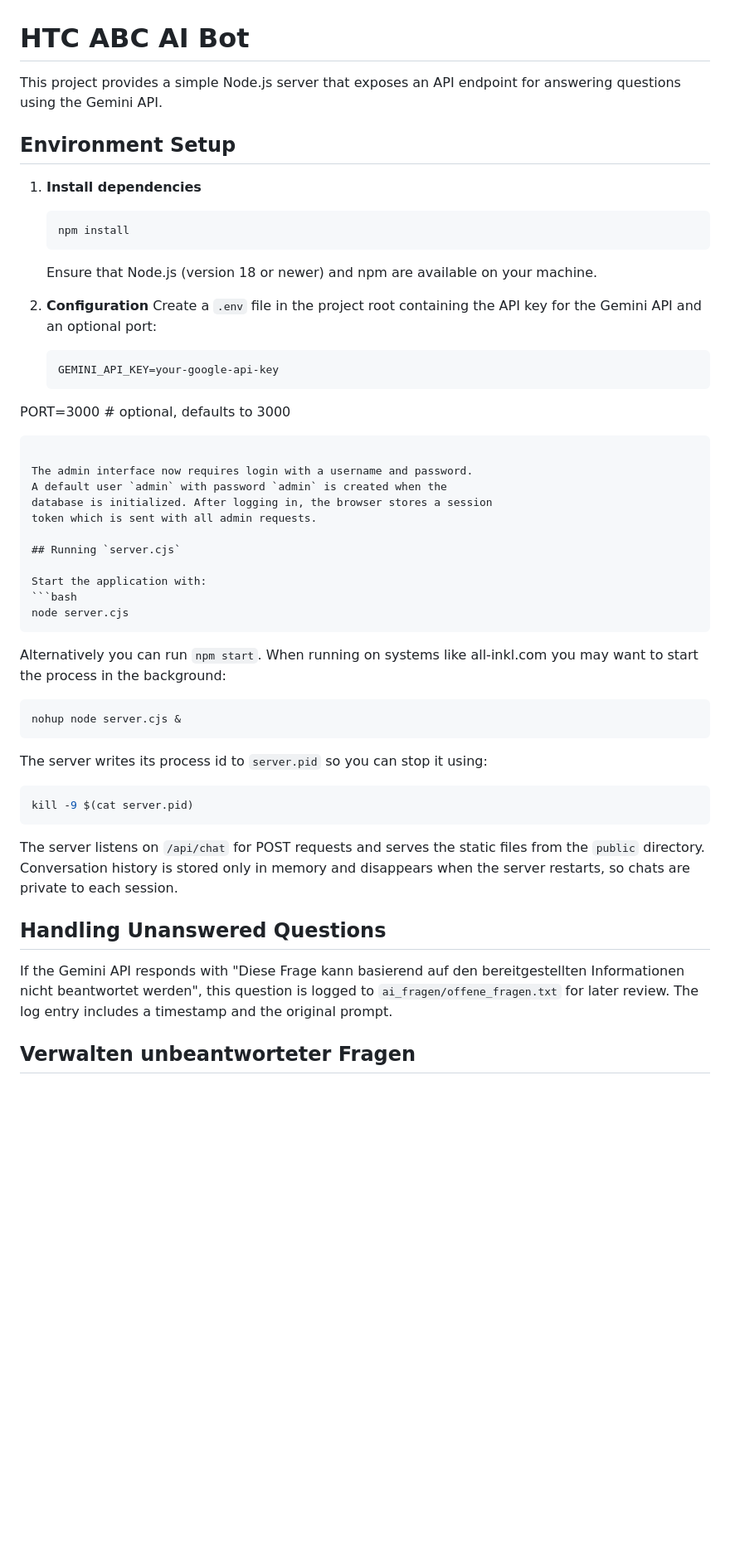
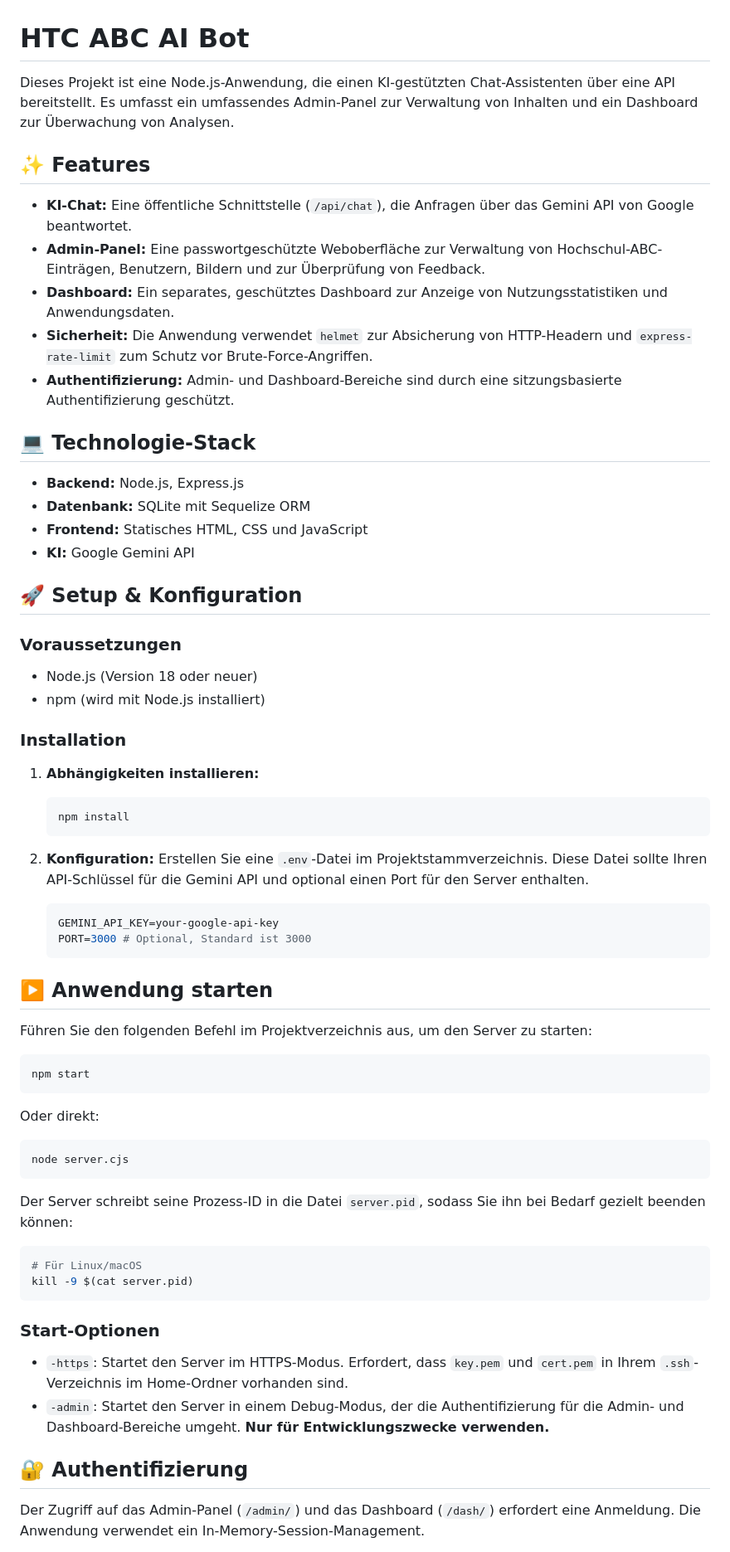
Before and after one commit to Zidans-Haare/htc-abc-ai-bot, a Markdown page: README.md, the part around one of its changes. Shown at 83% size. GitHub-like rendering; blank space fills up the shorter version.

````diff
--- a/README.md
+++ b/README.md
@@ -1,50 +1,71 @@
 # HTC ABC AI Bot
 
-This project provides a simple Node.js server that exposes an API endpoint for answering questions using the Gemini API.
+Dieses Projekt ist eine Node.js-Anwendung, die einen KI-gestützten Chat-Assistenten über eine API bereitstellt. Es umfasst ein umfassendes Admin-Panel zur Verwaltung von Inhalten und ein Dashboard zur Überwachung von Analysen.
 
-## Environment Setup
+## ✨ Features
 
-1. **Install dependencies**
-   ```bash
-   npm install
-   ```
-   Ensure that Node.js (version 18 or newer) and npm are available on your machine.
+- **KI-Chat:** Eine öffentliche Schnittstelle (`/api/chat`), die Anfragen über das Gemini API von Google beantwortet.
+- **Admin-Panel:** Eine passwortgeschützte Weboberfläche zur Verwaltung von Hochschul-ABC-Einträgen, Benutzern, Bildern und zur Überprüfung von Feedback.
+- **Dashboard:** Ein separates, geschütztes Dashboard zur Anzeige von Nutzungsstatistiken und Anwendungsdaten.
+- **Sicherheit:** Die Anwendung verwendet `helmet` zur Absicherung von HTTP-Headern und `express-rate-limit` zum Schutz vor Brute-Force-Angriffen.
+- **Authentifizierung:** Admin- und Dashboard-Bereiche sind durch eine sitzungsbasierte Authentifizierung geschützt.
 
-2. **Configuration**
-   Create a `.env` file in the project root containing the API key for the Gemini API and an optional port:
-   ```env
-   GEMINI_API_KEY=your-google-api-key
-  PORT=3000 # optional, defaults to 3000
-   ```
+## 💻 Technologie-Stack
 
-  The admin interface now requires login with a username and password.
-  A default user `admin` with password `admin` is created when the
-  database is initialized. After logging in, the browser stores a session
-  token which is sent with all admin requests.
+- **Backend:** Node.js, Express.js
+- **Datenbank:** SQLite mit Sequelize ORM
+- **Frontend:** Statisches HTML, CSS und JavaScript
+- **KI:** Google Gemini API
 
-## Running `server.cjs`
+## 🚀 Setup & Konfiguration
 
-Start the application with:
+### Voraussetzungen
+
+- Node.js (Version 18 oder neuer)
+- npm (wird mit Node.js installiert)
+
+### Installation
+
+1.  **Abhängigkeiten installieren:**
+    ```bash
+    npm install
+    ```
+
+2.  **Konfiguration:**
+    Erstellen Sie eine `.env`-Datei im Projektstammverzeichnis. Diese Datei sollte Ihren API-Schlüssel für die Gemini API und optional einen Port für den Server enthalten.
+
+    ```env
+    GEMINI_API_KEY=your-google-api-key
+    PORT=3000 # Optional, Standard ist 3000
+    ```
+
+## ▶️ Anwendung starten
+
+Führen Sie den folgenden Befehl im Projektverzeichnis aus, um den Server zu starten:
+
+```bash
+npm start
+```
+
+Oder direkt:
+
 ```bash
 node server.cjs
 ```
-Alternatively you can run `npm start`. When running on systems like all-inkl.com you may want to start the process in the background:
+
+Der Server schreibt seine Prozess-ID in die Datei `server.pid`, sodass Sie ihn bei Bedarf gezielt beenden können:
+
 ```bash
-nohup node server.cjs &
-```
-The server writes its process id to `server.pid` so you can stop it using:
-```bash
+# Für Linux/macOS
 kill -9 $(cat server.pid)
 ```
 
-The server listens on `/api/chat` for POST requests and serves the static files from the `public` directory. Conversation history is stored only in memory and disappears when the server restarts, so chats are private to each session.
+### Start-Optionen
 
-## Handling Unanswered Questions
+-   `-https`: Startet den Server im HTTPS-Modus. Erfordert, dass `key.pem` und `cert.pem` in Ihrem `.ssh`-Verzeichnis im Home-Ordner vorhanden sind.
+-   `-admin`: Startet den Server in einem Debug-Modus, der die Authentifizierung für die Admin- und Dashboard-Bereiche umgeht. **Nur für Entwicklungszwecke verwenden.**
 
-If the Gemini API responds with
-"Diese Frage kann basierend auf den bereitgestellten Informationen nicht beantwortet werden",
-this question is logged to `ai_fragen/offene_fragen.txt` for later review.
-The log entry includes a timestamp and the original prompt.
+## 🔐 Authentifizierung
 
-## Verwalten unbeantworteter Fragen
+Der Zugriff auf das Admin-Panel (`/admin/`) und das Dashboard (`/dash/`) erfordert eine Anmeldung. Die Anwendung verwendet ein In-Memory-Session-Management.
 
````
Also changed, not shown: other parts of README.md (+31 -34 lines).
